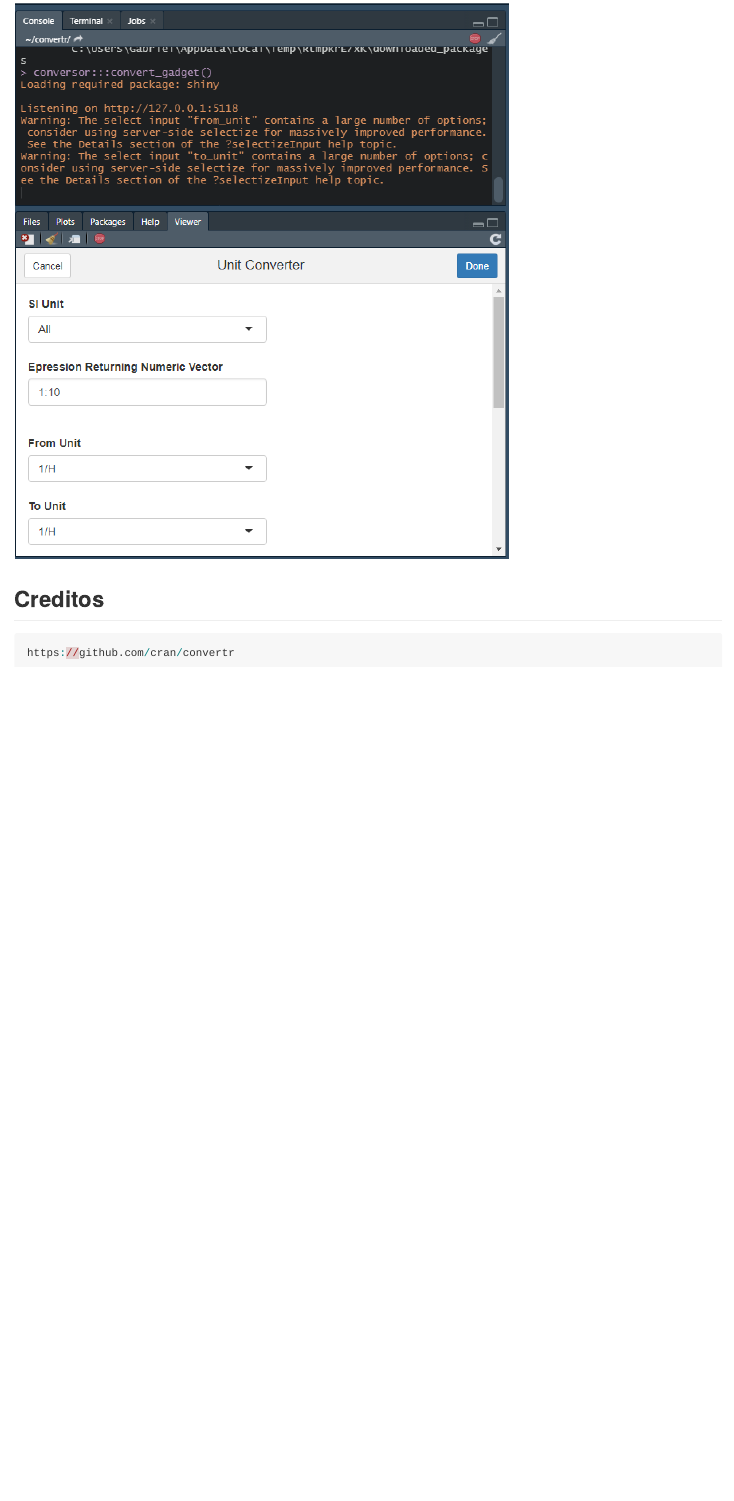
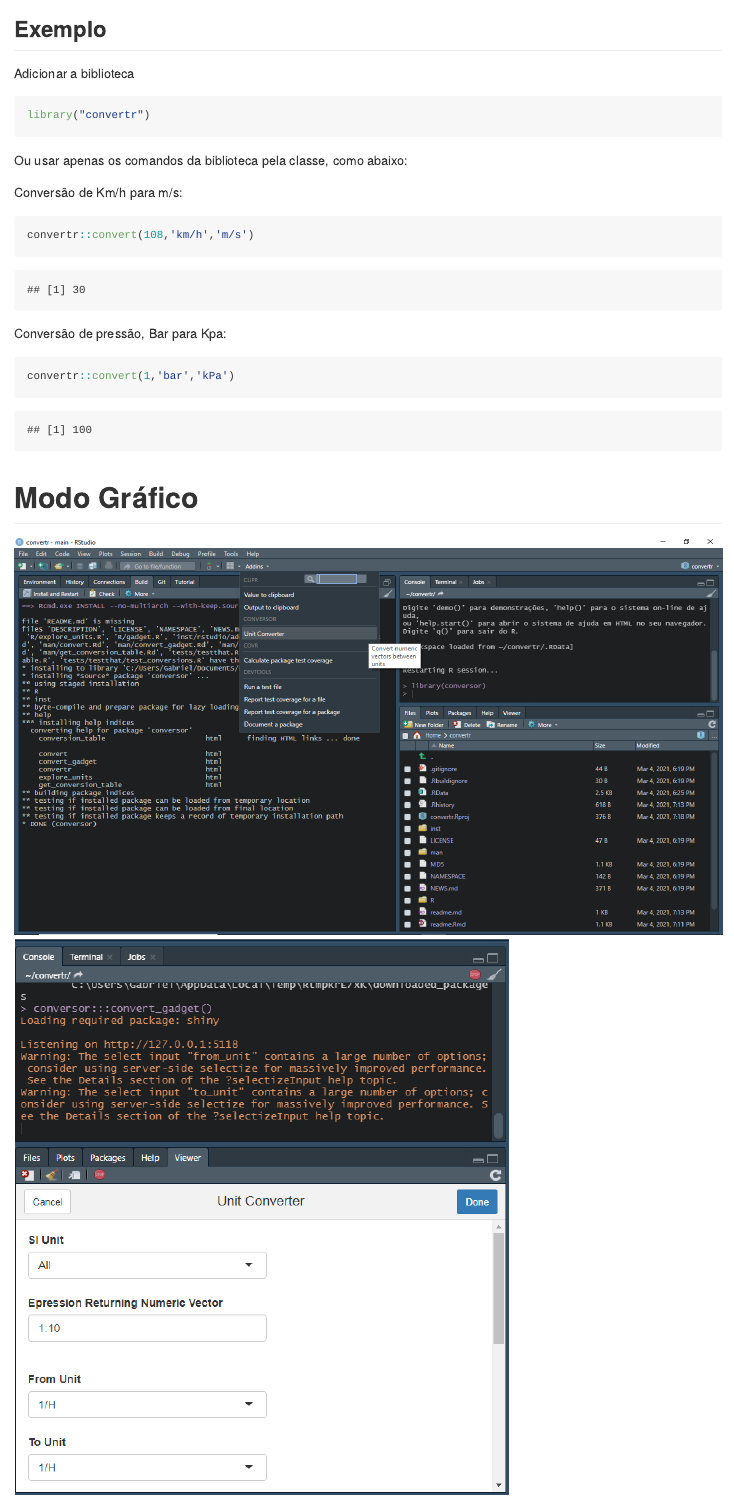
Before and after one commit to gabrielgou/convertr_AeG, an R Markdown document (readme.Rmd): the page in a window 1100 px wide, from 1220 px down before the commit and from 660 px down after it. The pictures show the output file readme.md that the author committed with the source, drawn offline in the style of GitHub.

Commit message:
modificacao

````diff
--- a/readme.Rmd
+++ b/readme.Rmd
@@ -28,9 +28,26 @@ As unidades são convertidas usando uma tabela de pesquisa, com base no dicioná
 Descobrir quais unidades podem ser convertidas entre si pode ser complicado, então convertr vem com um gadget brilhante para ajudá-lo a construir expressões convert () válidas. Isso pode ser acessado chamando convert_gadget () ou através do menu addin. Para acessar o addin, certifique-se de estar usando uma versão recente do RStudio.
 
 ## Exemplo
-```{r}
 
+Adicionar a biblioteca
+```{r, eval=FALSE}
+
+library("convertr")
 ```
+
+Ou usar apenas os comandos da biblioteca pela classe, como abaixo:
+
+Conversão de Km/h para m/s:
+```{r, eval=TRUE}
+convertr::convert(108,'km/h','m/s')
+```
+Conversão de pressão, Bar para Kpa:
+```{r, eval=TRUE}
+convertr::convert(1,'bar','kPa')
+```
+
+# Modo Gráfico
+
 ![Primeiro Passo](exemplo 1.png)
 ![Segundo Passo](exemplo 2.png)
 
````
Also changed, not shown: readme.md.
